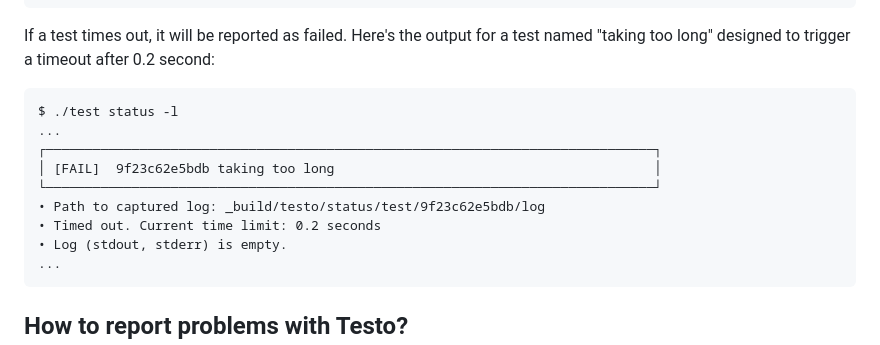
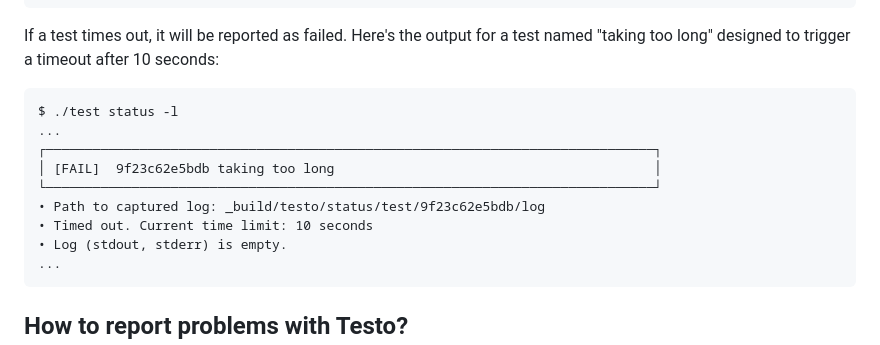
Before and after one commit to semgrep/testo, a Markdown page: docsrc/howtos/index.md, the part around the change. Drawn GitHub-style.

Commit message:
Simplify

````diff
--- a/docsrc/howtos/index.md
+++ b/docsrc/howtos/index.md
@@ -359,7 +359,7 @@ let tests =
 
 If a test times out, it will be reported as failed. Here's the output
 for a test named "taking too long" designed to trigger a timeout
-after 0.2 second:
+after 10 seconds:
 
 ```
 $ ./test status -l
@@ -368,7 +368,7 @@ $ ./test status -l
 │ [FAIL]  9f23c62e5bdb taking too long                                         │
 └──────────────────────────────────────────────────────────────────────────────┘
 • Path to captured log: _build/testo/status/test/9f23c62e5bdb/log
-• Timed out. Current time limit: 0.2 seconds
+• Timed out. Current time limit: 10 seconds
 • Log (stdout, stderr) is empty.
 ...
 ```
````
